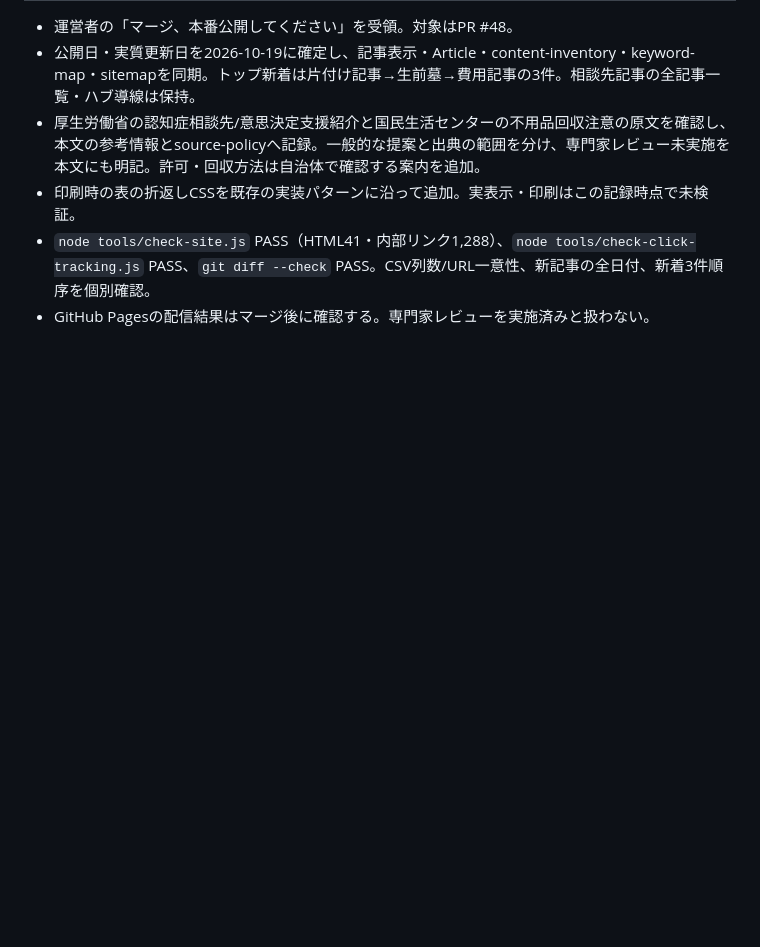
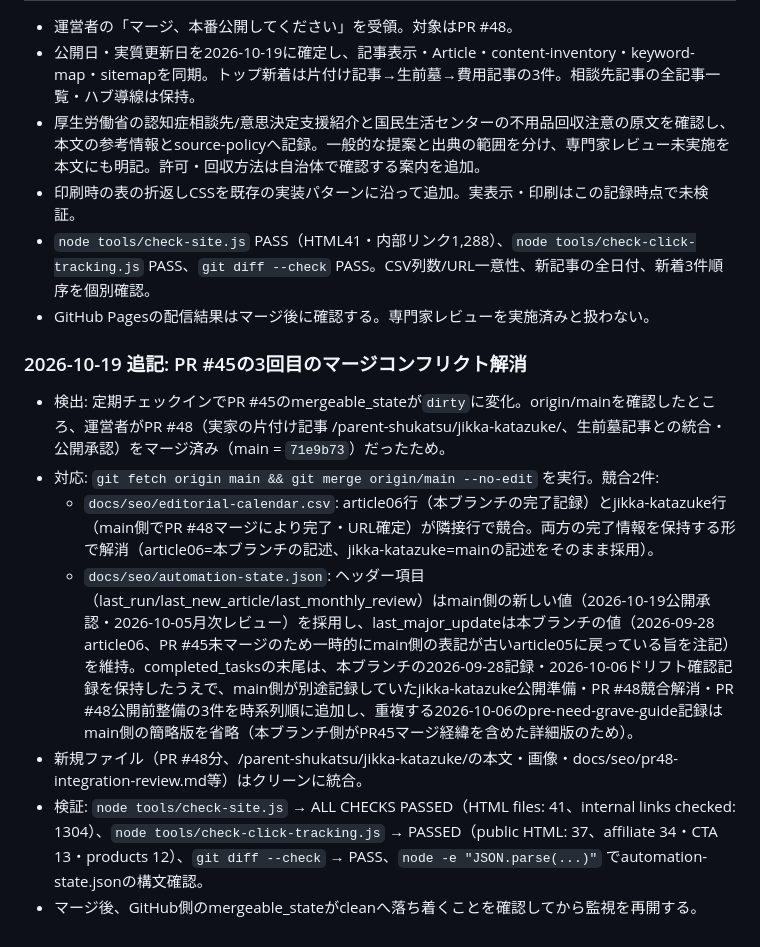
Before and after one commit to tfqys680-jpg/shukatsu-site, a Markdown page: docs/seo/run-log.md, the part around the change. Rendered like a GitHub page; blank space fills up the shorter version.

Commit message:
docs(seo): log PR #45's third merge-conflict resolution against main
main absorbed PR #48 (jikka-katazuke article + pre-need-grave-guide
integration) while PR #45 was still open. Merged origin/main, resolved
conflicts in editorial-calendar.csv and automation-state.json keeping
both branches' records, and reran the site checkers.

```diff
--- a/docs/seo/run-log.md
+++ b/docs/seo/run-log.md
@@ -713,3 +713,13 @@
 - 印刷時の表の折返しCSSを既存の実装パターンに沿って追加。実表示・印刷はこの記録時点で未検証。
 - `node tools/check-site.js` PASS（HTML41・内部リンク1,288）、`node tools/check-click-tracking.js` PASS、`git diff --check` PASS。CSV列数/URL一意性、新記事の全日付、新着3件順序を個別確認。
 - GitHub Pagesの配信結果はマージ後に確認する。専門家レビューを実施済みと扱わない。
+
+### 2026-10-19 追記: PR #45の3回目のマージコンフリクト解消
+
+- 検出: 定期チェックインでPR #45のmergeable_stateが`dirty`に変化。origin/mainを確認したところ、運営者がPR #48（実家の片付け記事 /parent-shukatsu/jikka-katazuke/、生前墓記事との統合・公開承認）をマージ済み（main = `71e9b73`）だったため。
+- 対応: `git fetch origin main && git merge origin/main --no-edit` を実行。競合2件:
+  - `docs/seo/editorial-calendar.csv`: article06行（本ブランチの完了記録）とjikka-katazuke行（main側でPR #48マージにより完了・URL確定）が隣接行で競合。両方の完了情報を保持する形で解消（article06=本ブランチの記述、jikka-katazuke=mainの記述をそのまま採用）。
+  - `docs/seo/automation-state.json`: ヘッダー項目（last_run/last_new_article/last_monthly_review）はmain側の新しい値（2026-10-19公開承認・2026-10-05月次レビュー）を採用し、last_major_updateは本ブランチの値（2026-09-28 article06、PR #45未マージのため一時的にmain側の表記が古いarticle05に戻っている旨を注記）を維持。completed_tasksの末尾は、本ブランチの2026-09-28記録・2026-10-06ドリフト確認記録を保持したうえで、main側が別途記録していたjikka-katazuke公開準備・PR #48競合解消・PR #48公開前整備の3件を時系列順に追加し、重複する2026-10-06のpre-need-grave-guide記録はmain側の簡略版を省略（本ブランチ側がPR45マージ経緯を含めた詳細版のため）。
+- 新規ファイル（PR #48分、/parent-shukatsu/jikka-katazuke/の本文・画像・docs/seo/pr48-integration-review.md等）はクリーンに統合。
+- 検証: `node tools/check-site.js` → ALL CHECKS PASSED（HTML files: 41、internal links checked: 1304）、`node tools/check-click-tracking.js` → PASSED（public HTML: 37、affiliate 34・CTA 13・products 12）、`git diff --check` → PASS、`node -e "JSON.parse(...)"` でautomation-state.jsonの構文確認。
+- マージ後、GitHub側のmergeable_stateがcleanへ落ち着くことを確認してから監視を再開する。
```
